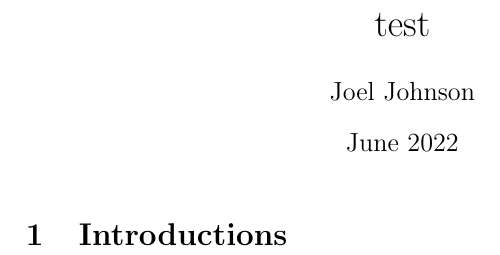
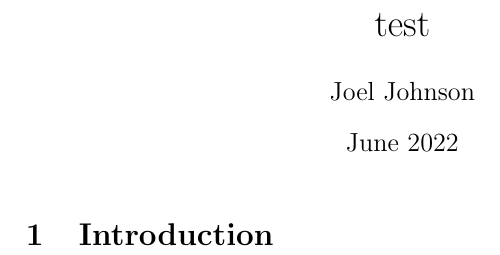
Before and after one commit to HamletTheHamster/Dissertation, a LaTeX document (test.tex): part of page 1 of 2, cut so that both start at the same text. Compiled offline with pdfLaTeX.

Commit message:
sync test

```diff
--- a/test.tex
+++ b/test.tex
@@ -10,7 +10,7 @@
 
 \maketitle
 
-\section{Introductions}
+\section{Introduction}
 
 \begin{figure}
     \centering
```
Also changed, not shown: test.pdf, 4 other files.
